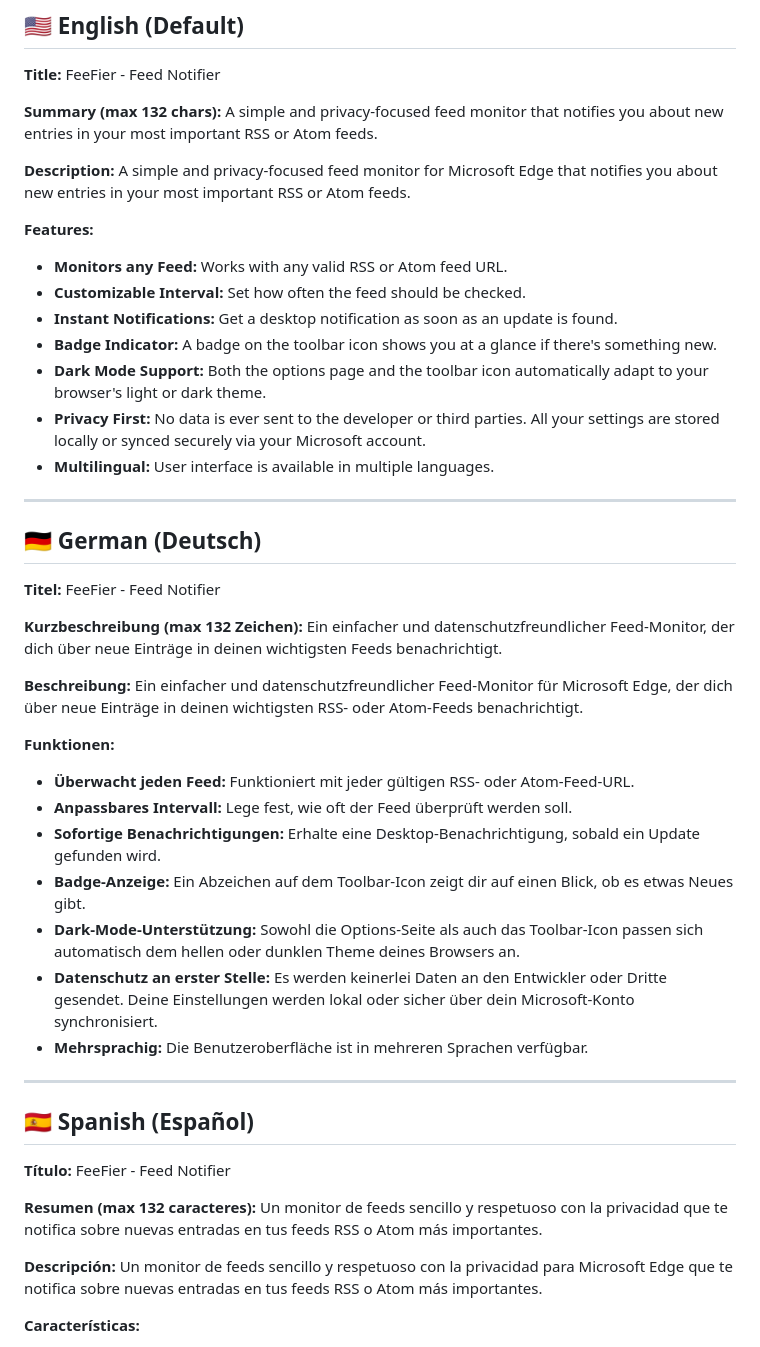
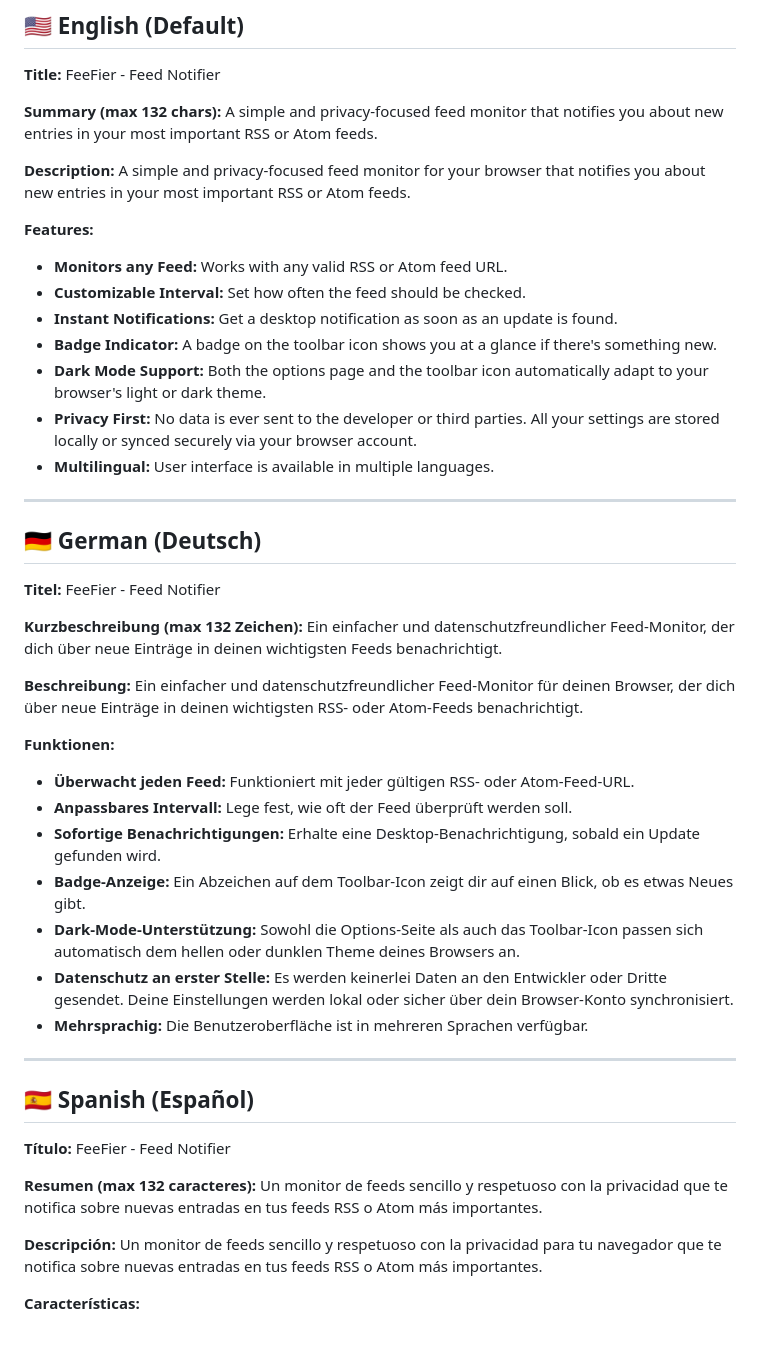
Before and after one commit to maiklindner/feefier, a Markdown page: STORE_LISTING.md, the part around one of its changes. GitHub-like rendering.

```diff
--- a/STORE_LISTING.md
+++ b/STORE_LISTING.md
@@ -11,7 +11,7 @@ FeeFier - Feed Notifier
 A simple and privacy-focused feed monitor that notifies you about new entries in your most important RSS or Atom feeds.
 
 **Description:**
-A simple and privacy-focused feed monitor for Microsoft Edge that notifies you about new entries in your most important RSS or Atom feeds.
+A simple and privacy-focused feed monitor for your browser that notifies you about new entries in your most important RSS or Atom feeds.
 
 **Features:**
 * **Monitors any Feed:** Works with any valid RSS or Atom feed URL.
@@ -19,7 +19,7 @@ A simple and privacy-focused feed monitor for Microsoft Edge that notifies you a
 * **Instant Notifications:** Get a desktop notification as soon as an update is found.
 * **Badge Indicator:** A badge on the toolbar icon shows you at a glance if there's something new.
 * **Dark Mode Support:** Both the options page and the toolbar icon automatically adapt to your browser's light or dark theme.
-* **Privacy First:** No data is ever sent to the developer or third parties. All your settings are stored locally or synced securely via your Microsoft account.
+* **Privacy First:** No data is ever sent to the developer or third parties. All your settings are stored locally or synced securely via your browser account.
 * **Multilingual:** User interface is available in multiple languages.
 
 ---
@@ -33,7 +33,7 @@ FeeFier - Feed Notifier
 Ein einfacher und datenschutzfreundlicher Feed-Monitor, der dich über neue Einträge in deinen wichtigsten Feeds benachrichtigt.
 
 **Beschreibung:**
-Ein einfacher und datenschutzfreundlicher Feed-Monitor für Microsoft Edge, der dich über neue Einträge in deinen wichtigsten RSS- oder Atom-Feeds benachrichtigt.
+Ein einfacher und datenschutzfreundlicher Feed-Monitor für deinen Browser, der dich über neue Einträge in deinen wichtigsten RSS- oder Atom-Feeds benachrichtigt.
 
 **Funktionen:**
 * **Überwacht jeden Feed:** Funktioniert mit jeder gültigen RSS- oder Atom-Feed-URL.
@@ -41,7 +41,7 @@ Ein einfacher und datenschutzfreundlicher Feed-Monitor für Microsoft Edge, der
 * **Sofortige Benachrichtigungen:** Erhalte eine Desktop-Benachrichtigung, sobald ein Update gefunden wird.
 * **Badge-Anzeige:** Ein Abzeichen auf dem Toolbar-Icon zeigt dir auf einen Blick, ob es etwas Neues gibt.
 * **Dark-Mode-Unterstützung:** Sowohl die Options-Seite als auch das Toolbar-Icon passen sich automatisch dem hellen oder dunklen Theme deines Browsers an.
-* **Datenschutz an erster Stelle:** Es werden keinerlei Daten an den Entwickler oder Dritte gesendet. Deine Einstellungen werden lokal oder sicher über dein Microsoft-Konto synchronisiert.
+* **Datenschutz an erster Stelle:** Es werden keinerlei Daten an den Entwickler oder Dritte gesendet. Deine Einstellungen werden lokal oder sicher über dein Browser-Konto synchronisiert.
 * **Mehrsprachig:** Die Benutzeroberfläche ist in mehreren Sprachen verfügbar.
 
 ---
@@ -55,7 +55,7 @@ FeeFier - Feed Notifier
 Un monitor de feeds sencillo y respetuoso con la privacidad que te notifica sobre nuevas entradas en tus feeds RSS o Atom más importantes.
 
 **Descripción:**
-Un monitor de feeds sencillo y respetuoso con la privacidad para Microsoft Edge que te notifica sobre nuevas entradas en tus feeds RSS o Atom más importantes.
+Un monitor de feeds sencillo y respetuoso con la privacidad para tu navegador que te notifica sobre nuevas entradas en tus feeds RSS o Atom más importantes.
 
 **Características:**
 * **Monitoriza cualquier Feed:** Funciona con cualquier URL de feed RSS o Atom válida.
```
Also changed, not shown: other parts of STORE_LISTING.md (+10 -10 lines), PRIVACY.md (+12 -12 lines), README.md (+7 -7 lines).
